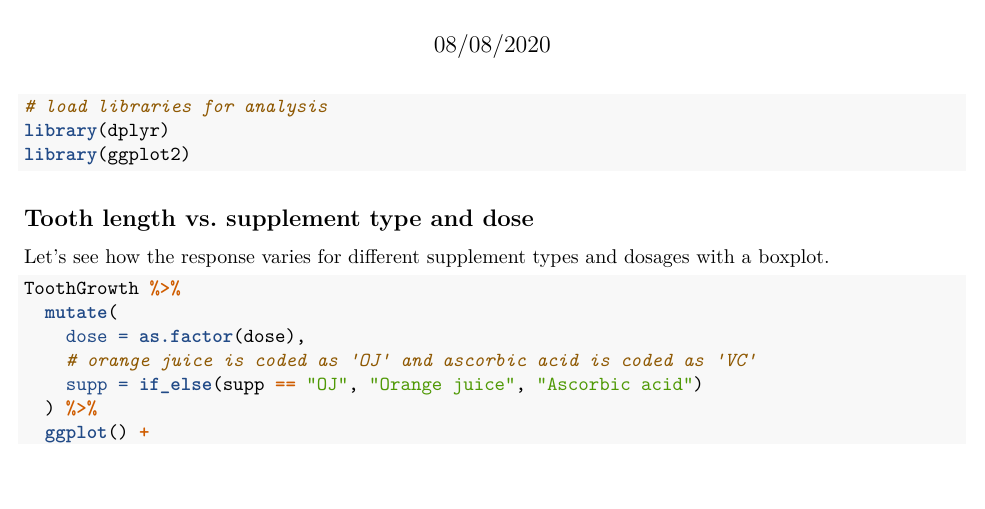
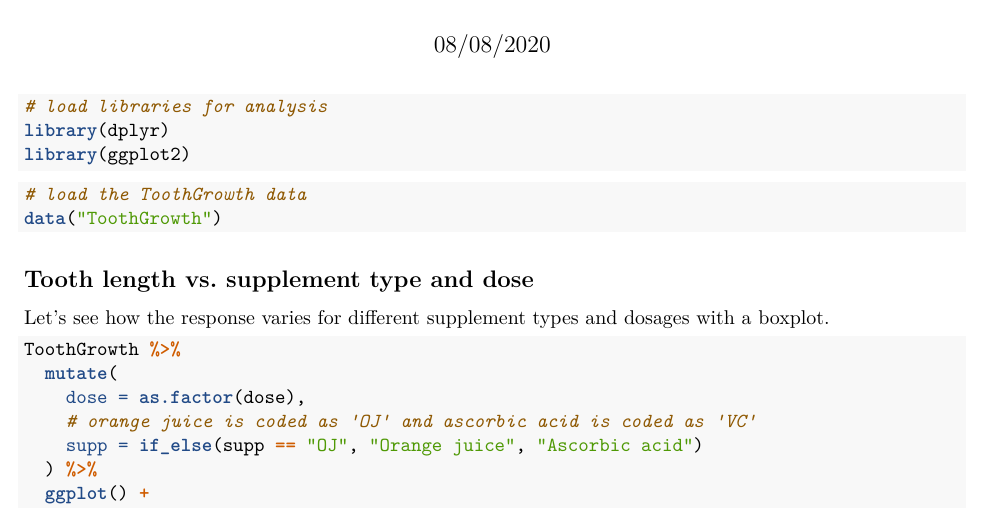
Before and after one commit to srijan-nayak/tooth-growth-analysis, an R Markdown document (tooth-growth-analysis.Rmd): part of the page, cut so that both start at the same text, the shorter picture padded with empty space. Rendered offline with R 4.5, knitr and Pandoc, then LaTeX, with nearby package versions.

Commit message:
Add a chunk for loading in the data

````diff
--- a/tooth-growth-analysis.Rmd
+++ b/tooth-growth-analysis.Rmd
@@ -13,6 +13,11 @@ knitr::opts_chunk$set(echo = TRUE, warning = FALSE, message = FALSE)
 # load libraries for analysis
 library(dplyr)
 library(ggplot2)
+```
+
+```{r load_data}
+# load the ToothGrowth data
+data("ToothGrowth")
 ```
 
 ## Tooth length vs. supplement type and dose
````
